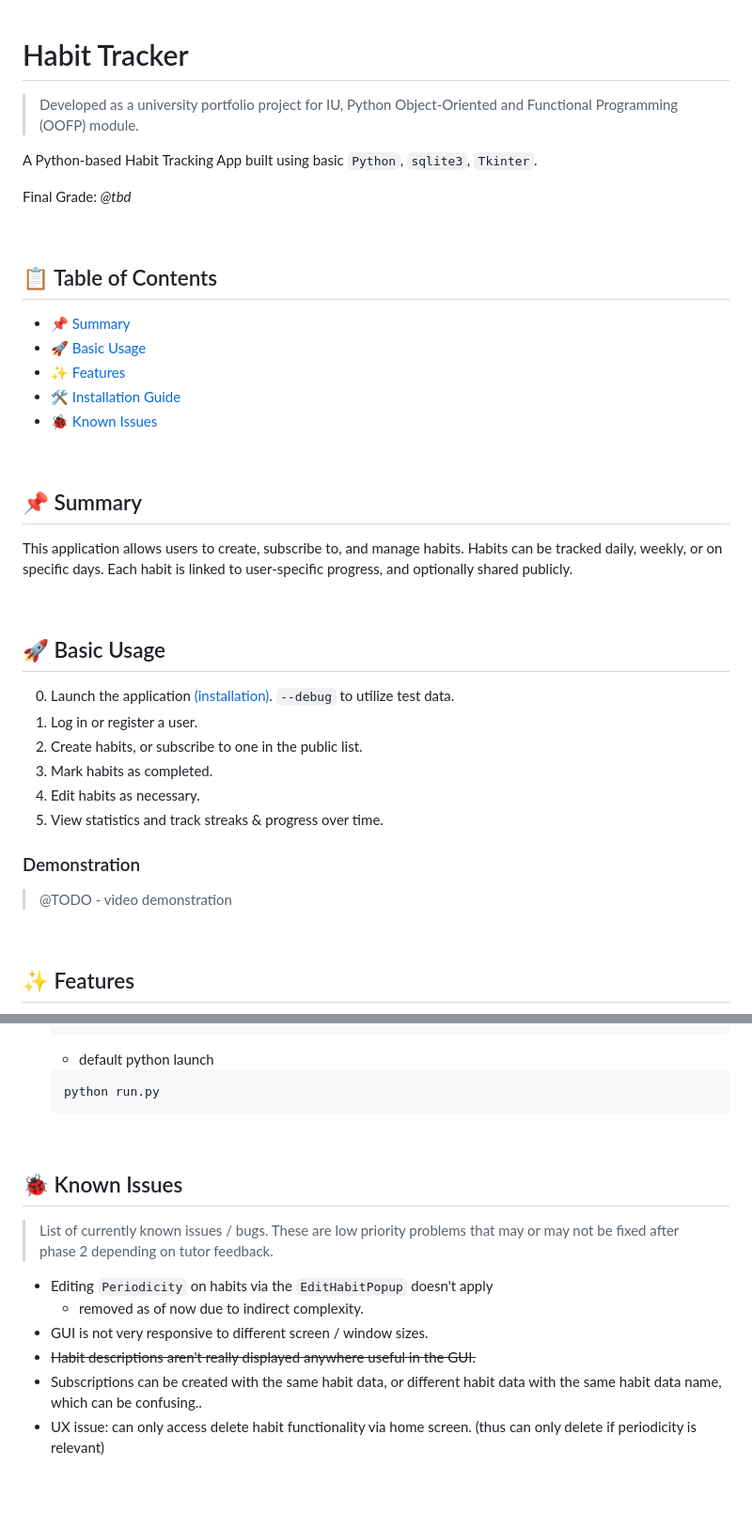
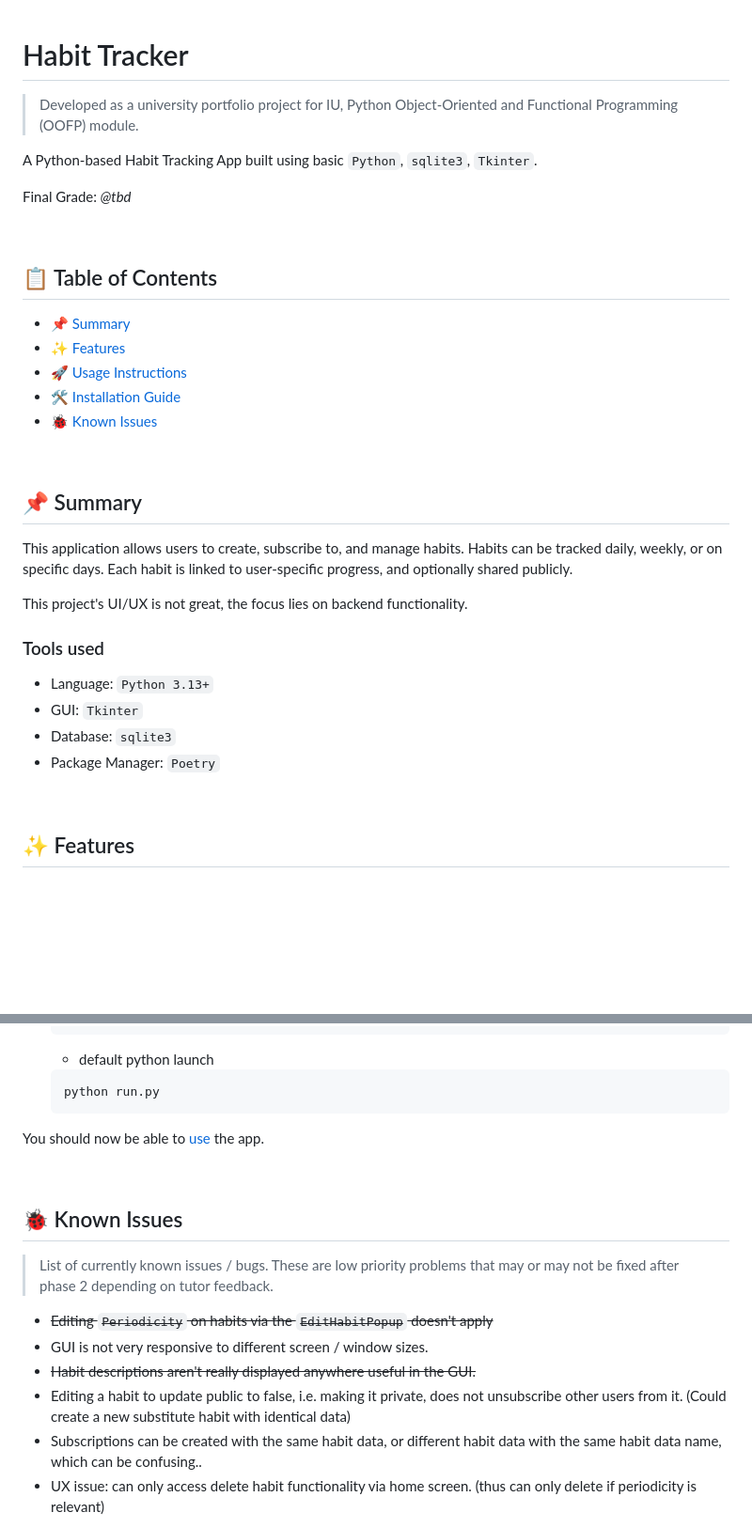
Before and after one commit to LeftEmpty/habit_tracker, a Markdown page: README.md, 2 parts joined by grey strips. Shown at 94% size. Rendered like a GitHub page; folded sections open; blank space fills up the shorter version.

Commit message:
updated README; - clearer usage instructions incl. images. - other clean-up, small fixes.

```diff
--- a/README.md
+++ b/README.md
@@ -1,4 +1,5 @@
 # Habit Tracker
+
 > Developed as a university portfolio project for IU, Python Object-Oriented and Functional Programming (OOFP) module.
 
 A Python-based Habit Tracking App built using basic `Python`, `sqlite3`, `Tkinter`.
@@ -9,11 +10,11 @@ Final Grade: *@tbd*
 
 ## 📋 Table of Contents
 
-- [📌 Summary](#summary)
-- [🚀 Basic Usage](#basic-usage)
-- [✨ Features](#features)
-- [🛠️ Installation Guide](#installation-guide)
-- [🐞 Known Issues](#known-issues)
+- [📌 Summary](#📌-summary)
+- [✨ Features](#✨-features)
+- [🚀 Usage Instructions](#🚀-usage-instructions)
+- [🛠️ Installation Guide](#🛠️-installation-guide)
+- [🐞 Known Issues](#🐞-known-issues)
 
 <br>
 
@@ -23,20 +24,14 @@ This application allows users to create, subscribe to, and manage habits.
 Habits can be tracked daily, weekly, or on specific days.
 Each habit is linked to user-specific progress, and optionally shared publicly.
 
-<br>
+This project's UI/UX is not great, the focus lies on backend functionality.
 
-## 🚀 Basic Usage
+### Tools used
 
-0. Launch the application [(installation)](#installation-guide). `--debug` to utilize test data.
-1. Log in or register a user.
-2. Create habits, or subscribe to one in the public list.
-3. Mark habits as completed.
-4. Edit habits as necessary.
-5. View statistics and track streaks & progress over time.
-
-### Demonstration
-
-> @TODO - video demonstration
+- Language: `Python 3.13+`
+- GUI: `Tkinter`
+- Database: `sqlite3`
+- Package Manager: `Poetry`
 
 <br>
 
@@ -153,15 +292,17 @@ Each habit is linked to user-specific progress, and optionally shared publicly.
 
 </details>
 
+You should now be able to [use](#🚀-usage-instructions) the app.
+
 <br>
 
 ## 🐞 Known Issues
 
 > List of currently known issues / bugs. These are low priority problems that may or may not be fixed after phase 2 depending on tutor feedback.
 
-- Editing `Periodicity` on habits via the `EditHabitPopup` doesn't apply
-  - removed as of now due to indirect complexity.
+- ~~Editing `Periodicity` on habits via the `EditHabitPopup` doesn't apply~~
 - GUI is not very responsive to different screen / window sizes.
 - ~~Habit descriptions aren't really displayed anywhere useful in the GUI.~~
+- Editing a habit to update public to false, i.e. making it private, does not unsubscribe other users from it. (Could create a new substitute habit with identical data)
 - Subscriptions can be created with the same habit data, or different habit data with the same habit data name, which can be confusing..
 - UX issue: can only access delete habit functionality via home screen. (thus can only delete if periodicity is relevant)
```
Also changed, not shown: other parts of README.md (+145 -1 lines).
